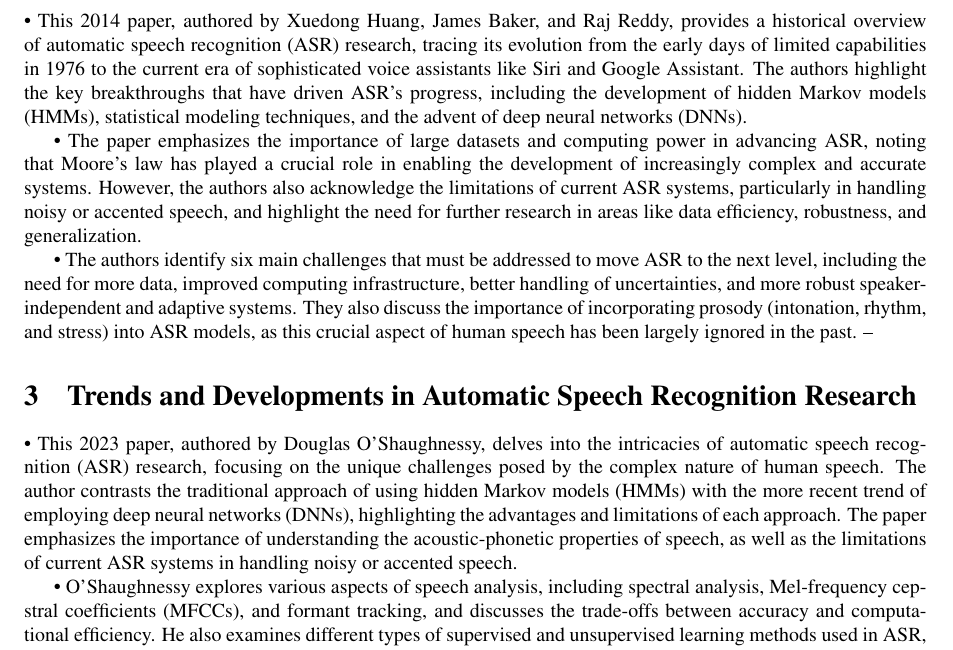
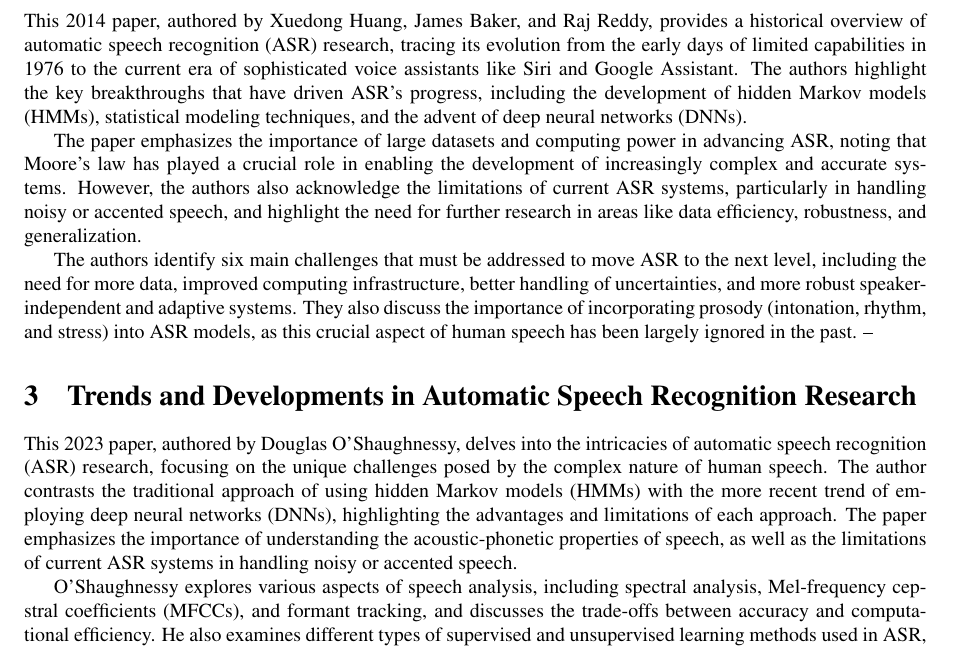
Before and after one commit to asrdo/asr-paper, a LaTeX document (main.tex, which reads sections/henry.tex): part of page 3 of 5, cut so that both start at the same text. Compiled offline with pdfLaTeX.

Commit message:
Remove unnecessary bulletpoints before paragraphs in henry.tex

```diff
--- a/sections/henry.tex
+++ b/sections/henry.tex
@@ -1,16 +1,16 @@
 \section{A Historical Perspective of Speech Recognition}
 
-• This 2014 paper, authored by Xuedong Huang, James Baker, and Raj Reddy, provides a historical overview of automatic speech recognition (ASR) research, tracing its evolution from the early days of limited capabilities in 1976 to the current era of sophisticated voice assistants like Siri and Google Assistant. The authors highlight the key breakthroughs that have driven ASR's progress, including the development of hidden Markov models (HMMs), statistical modeling techniques, and the advent of deep neural networks (DNNs).
+This 2014 paper, authored by Xuedong Huang, James Baker, and Raj Reddy, provides a historical overview of automatic speech recognition (ASR) research, tracing its evolution from the early days of limited capabilities in 1976 to the current era of sophisticated voice assistants like Siri and Google Assistant. The authors highlight the key breakthroughs that have driven ASR's progress, including the development of hidden Markov models (HMMs), statistical modeling techniques, and the advent of deep neural networks (DNNs).
 
-• The paper emphasizes the importance of large datasets and computing power in advancing ASR, noting that Moore's law has played a crucial role in enabling the development of increasingly complex and accurate systems. However, the authors also acknowledge the limitations of current ASR systems, particularly in handling noisy or accented speech, and highlight the need for further research in areas like data efficiency, robustness, and generalization.
+The paper emphasizes the importance of large datasets and computing power in advancing ASR, noting that Moore's law has played a crucial role in enabling the development of increasingly complex and accurate systems. However, the authors also acknowledge the limitations of current ASR systems, particularly in handling noisy or accented speech, and highlight the need for further research in areas like data efficiency, robustness, and generalization.
 
-• The authors identify six main challenges that must be addressed to move ASR to the next level, including the need for more data, improved computing infrastructure, better handling of uncertainties, and more robust speaker-independent and adaptive systems. They also discuss the importance of incorporating prosody (intonation, rhythm, and stress) into ASR models, as this crucial aspect of human speech has been largely ignored in the past.
+The authors identify six main challenges that must be addressed to move ASR to the next level, including the need for more data, improved computing infrastructure, better handling of uncertainties, and more robust speaker-independent and adaptive systems. They also discuss the importance of incorporating prosody (intonation, rhythm, and stress) into ASR models, as this crucial aspect of human speech has been largely ignored in the past.
 --
 
 \section{Trends and Developments in Automatic Speech Recognition Research}
 
-•	This 2023 paper, authored by Douglas O'Shaughnessy, delves into the intricacies of automatic speech recognition (ASR) research, focusing on the unique challenges posed by the complex nature of human speech. The author contrasts the traditional approach of using hidden Markov models (HMMs) with the more recent trend of employing deep neural networks (DNNs), highlighting the advantages and limitations of each approach. The paper emphasizes the importance of understanding the acoustic-phonetic properties of speech, as well as the limitations of current ASR systems in handling noisy or accented speech.
+This 2023 paper, authored by Douglas O'Shaughnessy, delves into the intricacies of automatic speech recognition (ASR) research, focusing on the unique challenges posed by the complex nature of human speech. The author contrasts the traditional approach of using hidden Markov models (HMMs) with the more recent trend of employing deep neural networks (DNNs), highlighting the advantages and limitations of each approach. The paper emphasizes the importance of understanding the acoustic-phonetic properties of speech, as well as the limitations of current ASR systems in handling noisy or accented speech.
 
-•	O'Shaughnessy explores various aspects of speech analysis, including spectral analysis, Mel-frequency cepstral coefficients (MFCCs), and formant tracking, and discusses the trade-offs between accuracy and computational efficiency. He also examines different types of supervised and unsupervised learning methods used in ASR, along with the challenges of data scarcity and speaker variability.
+O'Shaughnessy explores various aspects of speech analysis, including spectral analysis, Mel-frequency cepstral coefficients (MFCCs), and formant tracking, and discusses the trade-offs between accuracy and computational efficiency. He also examines different types of supervised and unsupervised learning methods used in ASR, along with the challenges of data scarcity and speaker variability.
 
 •	The paper concludes by suggesting potential avenues for future research in ASR, including the development of more robust and efficient systems that can better handle noisy and accented speech, incorporate prosody, and exploit the unique characteristics of human speech. The author emphasizes the need for a deeper understanding of the underlying principles of speech production and perception to guide the development of more effective ASR systems.
```
